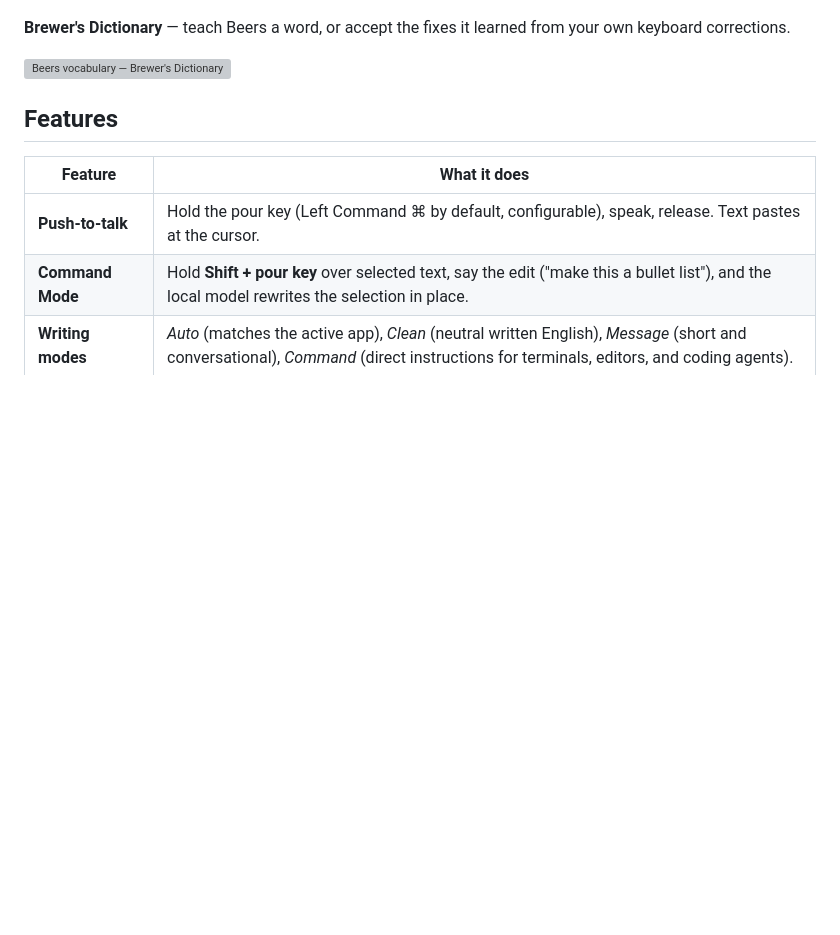
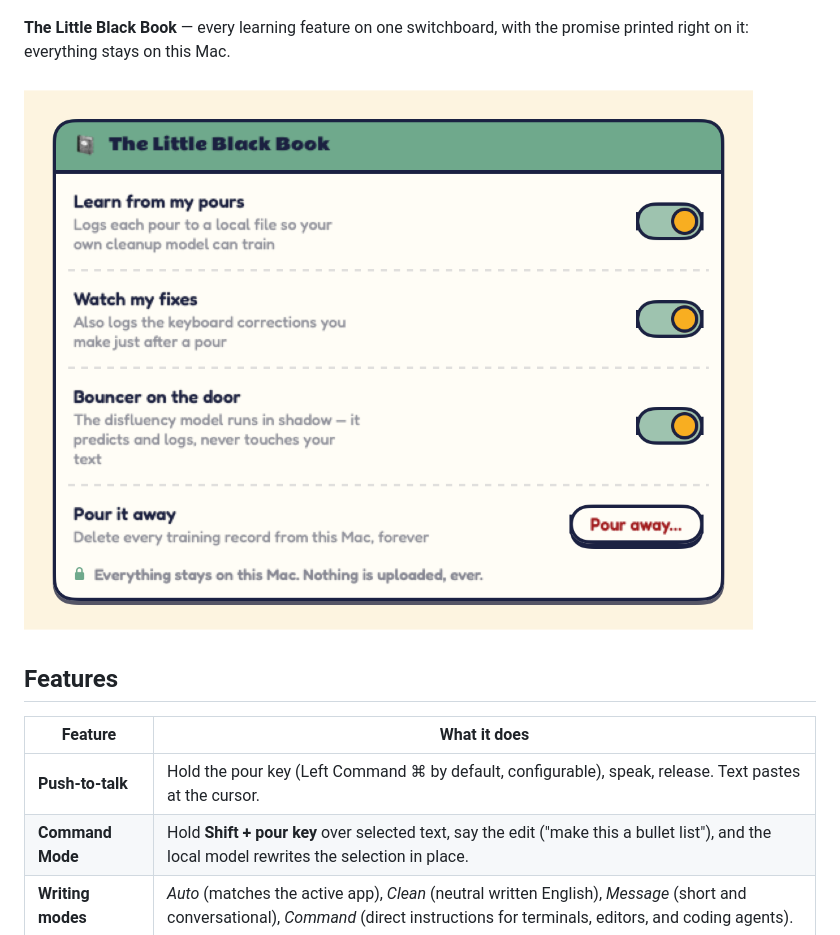
Before and after one commit to llatser-dot/beers, a Markdown page: README.md, the part around the change. Drawn GitHub-style; pictures changed too: docs/screenshots/little-black-book.png (added); blank space fills up the shorter version; grey boxes are pictures that could not be loaded.

Commit message:
Use privacy-safe snapshot fixtures
Make product screenshots deterministic and independent of local Taproom history.

```diff
--- a/README.md
+++ b/README.md
@@ -63,10 +63,10 @@ sounds, the listening pill's position, and your local brew engine.
 
 ![Beers Brew Controls settings](docs/screenshots/brew-controls.png)
 
-**Brewer's Dictionary** — teach Beers a word, or accept the fixes it learned from
-your own keyboard corrections.
+**The Little Black Book** — every learning feature on one switchboard, with the
+promise printed right on it: everything stays on this Mac.
 
-![Beers vocabulary — Brewer's Dictionary](docs/screenshots/vocabulary.png)
+![Beers privacy controls — The Little Black Book](docs/screenshots/little-black-book.png)
 
 ## Features
 
```
Also changed, not shown: pubwall/README.md (added, +75 -0 lines), docs/screenshots/taproom.png (added), 7 other files.
